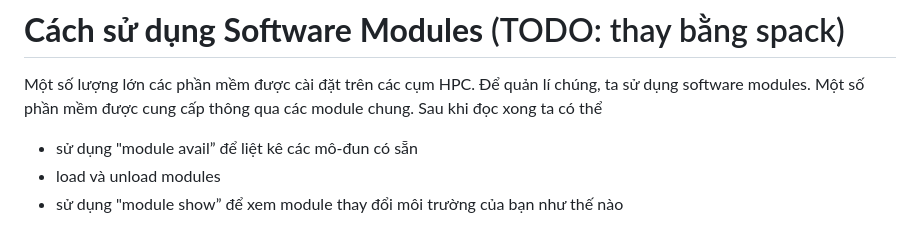
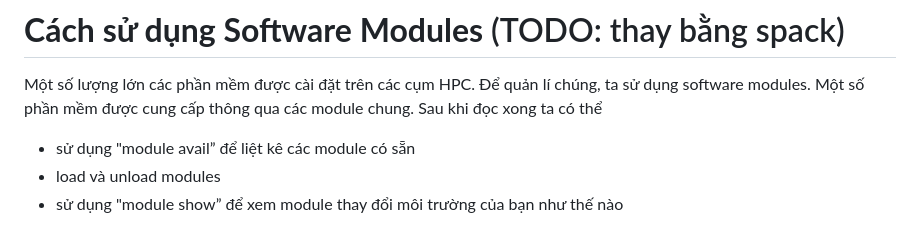
Before and after one commit to nhtlongcs/hpc-vnmese-documentation, a Markdown page: contents/software-modules.md, the part around the change. Drawn GitHub-style.

```diff
--- a/contents/software-modules.md
+++ b/contents/software-modules.md
@@ -7,7 +7,7 @@ order: 0
 
 Một số lượng lớn các phần mềm được cài đặt trên các cụm HPC. Để quản lí chúng, ta sử dụng software modules. Một số phần mềm được cung cấp thông qua các module chung. Sau khi đọc xong ta có thể
 
-- sử dụng "module avail” để liệt kê các mô-đun có sẵn
+- sử dụng "module avail” để liệt kê các module có sẵn
 - load và unload modules
 - sử dụng "module show” để xem module thay đổi môi trường của bạn như thế nào
 
```
Also changed, not shown: contents/glossary.md (+1 -1 lines), contents/usage/index.md (+2 -2 lines).
